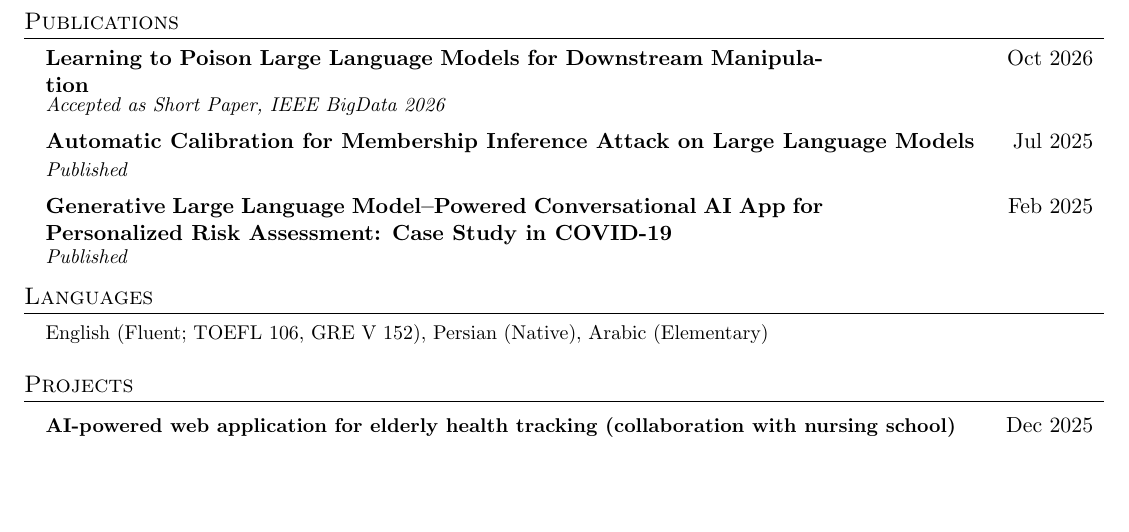
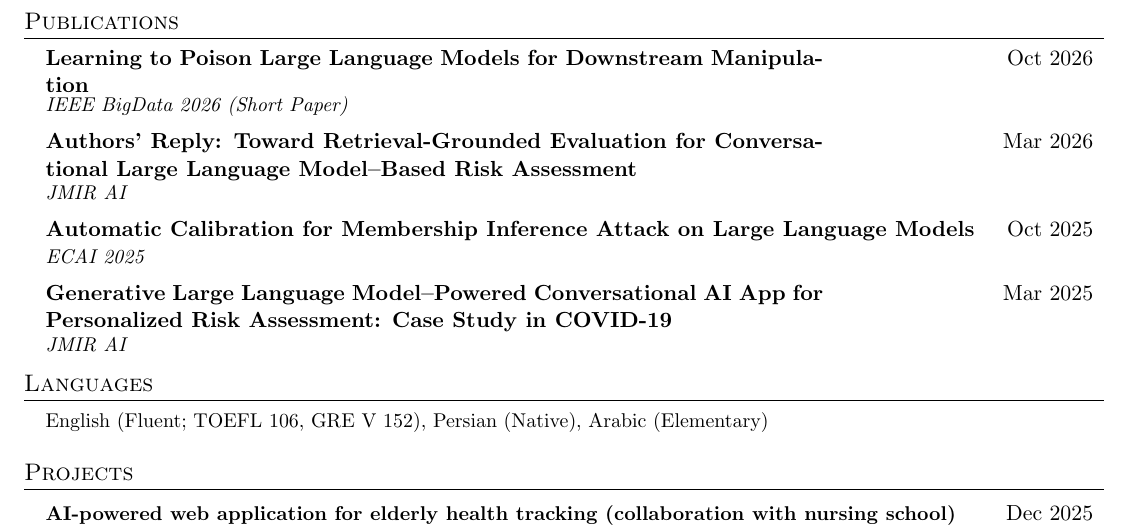
Before and after one commit to ninjutsoo/Master-Thesis, a LaTeX CV (resume.tex): part of page 2 of 2, cut so that both start at the same text, the shorter picture padded with empty space. Compiled offline with pdfLaTeX.

Commit message:
Normalize CV publication venues to a consistent format
List each paper with its venue (IEEE BigData 2026, JMIR AI,
ECAI 2025) instead of generic Published, and add the JMIR AI
authors' reply.

Co-authored-by: Mohammad Amin Roshani <ninjutsoo@users.noreply.github.com>

```diff
--- a/resume.tex
+++ b/resume.tex
@@ -221,13 +221,16 @@
   \resumeSubHeadingListStart
     \resumeSubheading
       {\parbox[t]{0.72\textwidth}{\href{https://arxiv.org/abs/2402.13459}{Learning to Poison Large Language Models for Downstream Manipulation}}}{Oct 2026}
-      {Accepted as Short Paper, IEEE BigData 2026}{}
+      {IEEE BigData 2026 (Short Paper)}{}
     \resumeSubheading
-      {\href{https://arxiv.org/abs/2505.03392}{Automatic Calibration for Membership Inference Attack on Large Language Models}}{Jul 2025}
-      {Published}{}
+      {\parbox[t]{0.72\textwidth}{\href{https://ai.jmir.org/2026/1/e91981}{Authors' Reply: Toward Retrieval-Grounded Evaluation for Conversational Large Language Model--Based Risk Assessment}}}{Mar 2026}
+      {JMIR AI}{}
     \resumeSubheading
-      {\parbox[t]{0.72\textwidth}{\href{https://ai.jmir.org/2025/1/e67363/}{Generative Large Language Model--Powered Conversational AI App for Personalized Risk Assessment: Case Study in COVID-19}}}{Feb 2025}
-      {Published}{}
+      {\href{https://doi.org/10.3233/FAIA251364}{Automatic Calibration for Membership Inference Attack on Large Language Models}}{Oct 2025}
+      {ECAI 2025}{}
+    \resumeSubheading
+      {\parbox[t]{0.72\textwidth}{\href{https://ai.jmir.org/2025/1/e67363/}{Generative Large Language Model--Powered Conversational AI App for Personalized Risk Assessment: Case Study in COVID-19}}}{Mar 2025}
+      {JMIR AI}{}
   \resumeSubHeadingListEnd
 
 
```
Also changed, not shown: resume.pdf, 1 other file.
